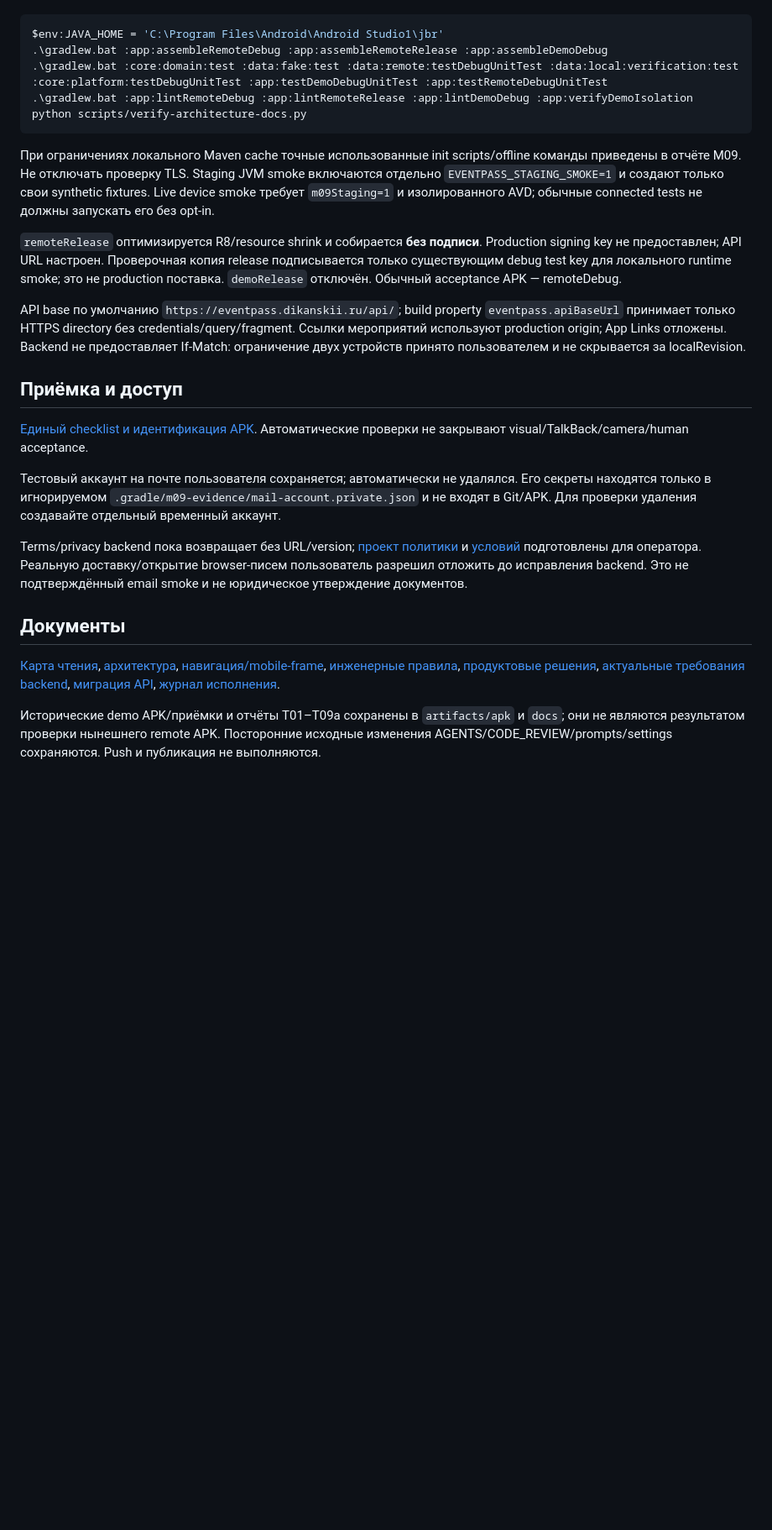
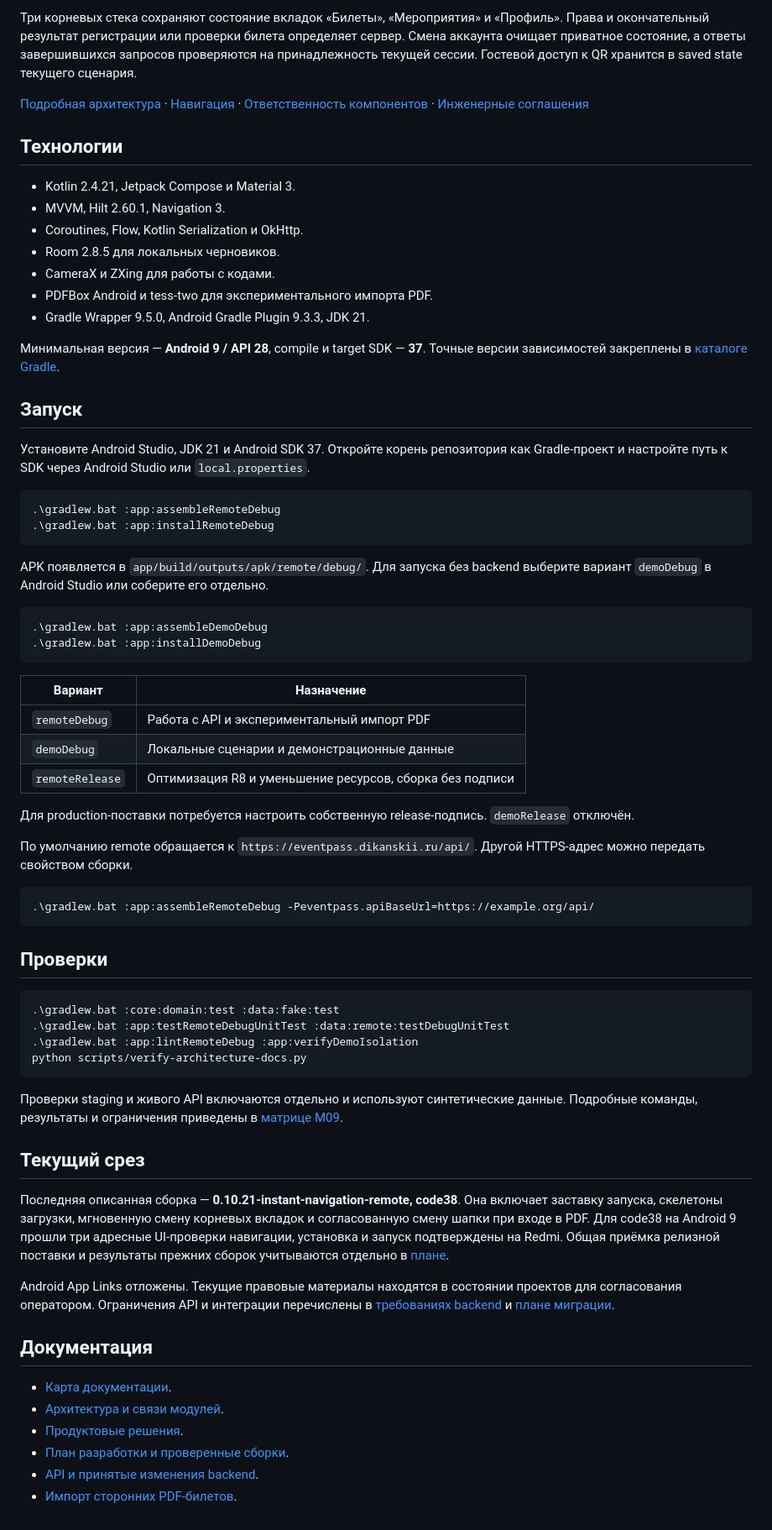
Before and after one commit to XataBq/EventManager, a Markdown page: README.md, the part around one of its changes. Shown at 84% size. Rendered like a GitHub page; blank space fills up the shorter version.

````diff
--- a/README.md
+++ b/README.md
@@ -24,28 +68,71 @@ PowerShell из корня проекта:
+Три корневых стека сохраняют состояние вкладок «Билеты», «Мероприятия» и «Профиль». Права и окончательный результат регистрации или проверки билета определяет сервер. Смена аккаунта очищает приватное состояние, а ответы завершившихся запросов проверяются на принадлежность текущей сессии. Гостевой доступ к QR хранится в saved state текущего сценария.
+
+[Подробная архитектура](docs/02-architecture.md) · [Навигация](docs/03-navigation.md) · [Ответственность компонентов](docs/architecture/responsibilities.md) · [Инженерные соглашения](docs/14-engineering-rules.md)
+
+## Технологии
+
+- Kotlin 2.4.21, Jetpack Compose и Material 3.
+- MVVM, Hilt 2.60.1, Navigation 3.
+- Coroutines, Flow, Kotlin Serialization и OkHttp.
+- Room 2.8.5 для локальных черновиков.
+- CameraX и ZXing для работы с кодами.
+- PDFBox Android и tess-two для экспериментального импорта PDF.
+- Gradle Wrapper 9.5.0, Android Gradle Plugin 9.3.3, JDK 21.
+
+Минимальная версия — **Android 9 / API 28**, compile и target SDK — **37**. Точные версии зависимостей закреплены в [каталоге Gradle](gradle/libs.versions.toml).
+
+## Запуск
+
+Установите Android Studio, JDK 21 и Android SDK 37. Откройте корень репозитория как Gradle-проект и настройте путь к SDK через Android Studio или `local.properties`.
 
 ```powershell
-$env:JAVA_HOME = 'C:\Program Files\Android\Android Studio1\jbr'
-.\gradlew.bat :app:assembleRemoteDebug :app:assembleRemoteRelease :app:assembleDemoDebug
-.\gradlew.bat :core:domain:test :data:fake:test :data:remote:testDebugUnitTest :data:local:verification:test :core:platform:testDebugUnitTest :app:testDemoDebugUnitTest :app:testRemoteDebugUnitTest
-.\gradlew.bat :app:lintRemoteDebug :app:lintRemoteRelease :app:lintDemoDebug :app:verifyDemoIsolation
+.\gradlew.bat :app:assembleRemoteDebug
+.\gradlew.bat :app:installRemoteDebug
+```
+
+APK появляется в `app/build/outputs/apk/remote/debug/`. Для запуска без backend выберите вариант `demoDebug` в Android Studio или соберите его отдельно.
+
+```powershell
+.\gradlew.bat :app:assembleDemoDebug
+.\gradlew.bat :app:installDemoDebug
+```
+
+| Вариант | Назначение |
+| --- | --- |
+| `remoteDebug` | Работа с API и экспериментальный импорт PDF |
+| `demoDebug` | Локальные сценарии и демонстрационные данные |
+| `remoteRelease` | Оптимизация R8 и уменьшение ресурсов, сборка без подписи |
+
+Для production-поставки потребуется настроить собственную release-подпись. `demoRelease` отключён.
+
+По умолчанию remote обращается к `https://eventpass.dikanskii.ru/api/`. Другой HTTPS-адрес можно передать свойством сборки.
+
+```powershell
+.\gradlew.bat :app:assembleRemoteDebug -Peventpass.apiBaseUrl=https://example.org/api/
+```
+
+## Проверки
+
+```powershell
+.\gradlew.bat :core:domain:test :data:fake:test
+.\gradlew.bat :app:testRemoteDebugUnitTest :data:remote:testDebugUnitTest
+.\gradlew.bat :app:lintRemoteDebug :app:verifyDemoIsolation
 python scripts/verify-architecture-docs.py
 ```
 
-При ограничениях локального Maven cache точные использованные init scripts/offline команды приведены в отчёте M09. Не отключать проверку TLS. Staging JVM smoke включаются отдельно `EVENTPASS_STAGING_SMOKE=1` и создают только свои synthetic fixtures. Live device smoke требует `m09Staging=1` и изолированного AVD; обычные connected tests не должны запускать его без opt-in.
+Проверки staging и живого API включаются отдельно и используют синтетические данные. Подробные команды, результаты и ограничения приведены в [матрице M09](docs/validation/t10-m09-final-validation.md).
 
-`remoteRelease` оптимизируется R8/resource shrink и собирается **без подписи**. Production signing key не предоставлен; API URL настроен. Проверочная копия release подписывается только существующим debug test key для локального runtime smoke; это не production поставка. `demoRelease` отключён. Обычный acceptance APK — remoteDebug.
+## Текущий срез
 
-API base по умолчанию `https://eventpass.dikanskii.ru/api/`; build property `eventpass.apiBaseUrl` принимает только HTTPS directory без credentials/query/fragment. Ссылки мероприятий используют production origin; App Links отложены. Backend не предоставляет If-Match: ограничение двух устройств принято пользователем и не скрывается за localRevision.
+Последняя описанная сборка — **0.10.21-instant-navigation-remote, code38**. Она включает заставку запуска, скелетоны загрузки, мгновенную смену корневых вкладок и согласованную смену шапки при входе в PDF. Для code38 на Android 9 прошли три адресные UI-проверки навигации, установка и запуск подтверждены на Redmi. Общая приёмка релизной поставки и результаты прежних сборок учитываются отдельно в [плане](docs/06-delivery-plan.md).
 
-## Приёмка и доступ
+Android App Links отложены. Текущие правовые материалы находятся в состоянии проектов для согласования оператором. Ограничения API и интеграции перечислены в [требованиях backend](docs/32-backend-final-requirements.md) и [плане миграции](docs/34-api-migration-plan.md).
 
-[Единый checklist и идентификация APK](docs/validation/t10-m09-final-validation.md). Автоматические проверки не закрывают visual/TalkBack/camera/human acceptance.
+## Документация
 
-Тестовый аккаунт на почте пользователя сохраняется; автоматически не удалялся. Его секреты находятся только в игнорируемом `.gradle/m09-evidence/mail-account.private.json` и не входят в Git/APK. Для проверки удаления создавайте отдельный временный аккаунт.
-
-Terms/privacy backend пока возвращает без URL/version; [проект политики](docs/legal/privacy-draft.md) и [условий](docs/legal/terms-draft.md) подготовлены для оператора. Реальную доставку/открытие browser-писем пользователь разрешил отложить до исправления backend. Это не подтверждённый email smoke и не юридическое утверждение документов.
-
-## Документы
-
-[Карта чтения](docs/00-documentation-map.md), [архитектура](docs/02-architecture.md), [навигация/mobile-frame](docs/03-navigation.md), [инженерные правила](docs/14-engineering-rules.md), [продуктовые решения](docs/08-decisions.md), [актуальные требования backend](docs/32-backend-final-requirements.md), [миграция API](docs/34-api-migration-plan.md), [журнал исполнения](docs/35-t10-execution.md).
-
-Исторические demo APK/приёмки и отчёты T01–T09a сохранены в `artifacts/apk` и `docs`; они не являются результатом проверки нынешнего remote APK. Посторонние исходные изменения AGENTS/CODE_REVIEW/prompts/settings сохраняются. Push и публикация не выполняются.
+- [Карта документации](docs/00-documentation-map.md).
+- [Архитектура и связи модулей](docs/02-architecture.md).
+- [Продуктовые решения](docs/08-decisions.md).
+- [План разработки и проверенные сборки](docs/06-delivery-plan.md).
+- [API и принятые изменения backend](docs/34-api-migration-plan.md).
+- [Импорт сторонних PDF-билетов](docs/architecture/aip004-ticketvault.md).
````
Also changed, not shown: other parts of README.md (+56 -12 lines), docs/images/events.png (added), docs/images/profile.png (added), docs/images/tickets.png (added).
